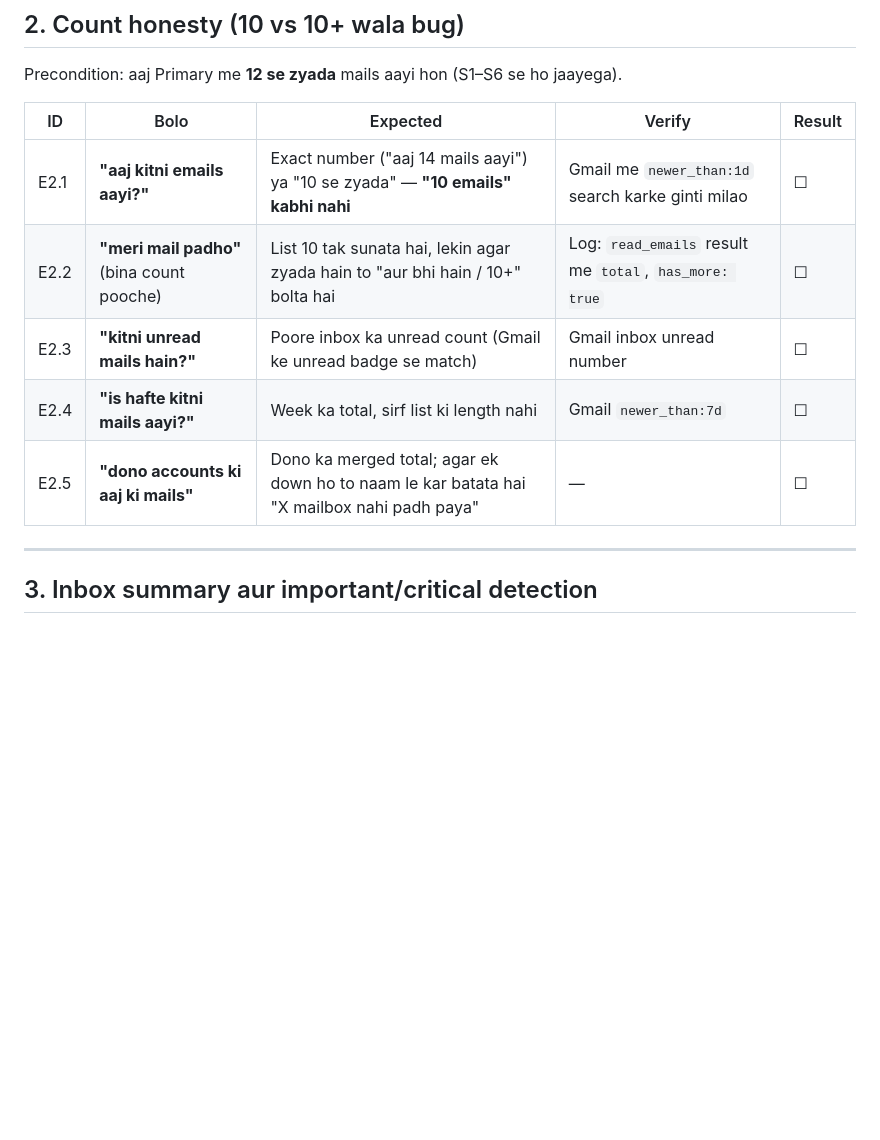
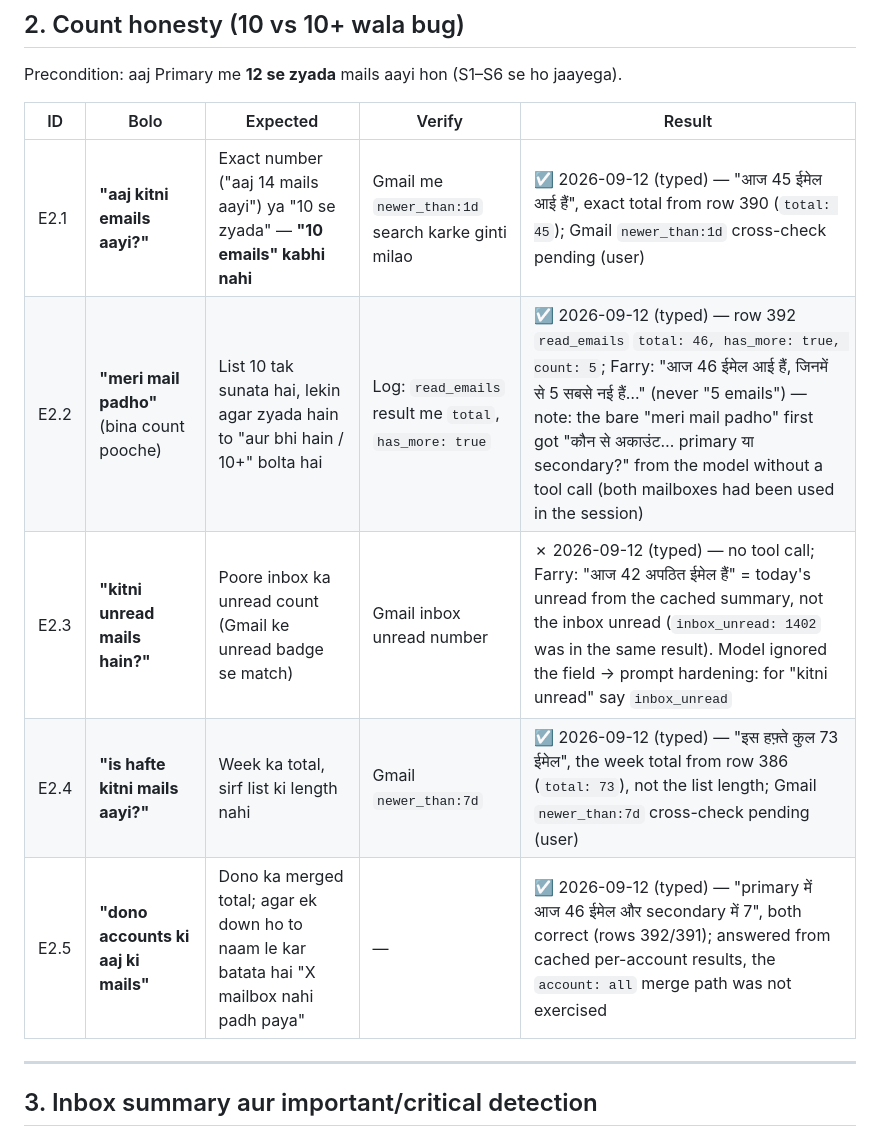
Before and after one commit to farooquifaraz/FarryOn, a Markdown page: docs/EMAIL_TEST_CASES.md, the part around the change. Rendered like a GitHub page; blank space fills up the shorter version.

Commit message:
docs: section 2 counts on device (typed): E2.1/2/4/5 pass, E2.3 fail (inbox_unread ignored)

```diff
--- a/docs/EMAIL_TEST_CASES.md
+++ b/docs/EMAIL_TEST_CASES.md
@@ -65,11 +65,11 @@ Precondition: aaj Primary me **12 se zyada** mails aayi hon (S1–S6 se ho jaaye
 
 | ID | Bolo | Expected | Verify | Result |
 |---|---|---|---|---|
-| E2.1 | **"aaj kitni emails aayi?"** | Exact number ("aaj 14 mails aayi") ya "10 se zyada" — **"10 emails" kabhi nahi** | Gmail me `newer_than:1d` search karke ginti milao | ☐ |
-| E2.2 | **"meri mail padho"** (bina count pooche) | List 10 tak sunata hai, lekin agar zyada hain to "aur bhi hain / 10+" bolta hai | Log: `read_emails` result me `total`, `has_more: true` | ☐ |
-| E2.3 | **"kitni unread mails hain?"** | Poore inbox ka unread count (Gmail ke unread badge se match) | Gmail inbox unread number | ☐ |
-| E2.4 | **"is hafte kitni mails aayi?"** | Week ka total, sirf list ki length nahi | Gmail `newer_than:7d` | ☐ |
-| E2.5 | **"dono accounts ki aaj ki mails"** | Dono ka merged total; agar ek down ho to naam le kar batata hai "X mailbox nahi padh paya" | — | ☐ |
+| E2.1 | **"aaj kitni emails aayi?"** | Exact number ("aaj 14 mails aayi") ya "10 se zyada" — **"10 emails" kabhi nahi** | Gmail me `newer_than:1d` search karke ginti milao | ☑ 2026-09-12 (typed) — "आज 45 ईमेल आई हैं", exact total from row 390 (`total: 45`); Gmail `newer_than:1d` cross-check pending (user) |
+| E2.2 | **"meri mail padho"** (bina count pooche) | List 10 tak sunata hai, lekin agar zyada hain to "aur bhi hain / 10+" bolta hai | Log: `read_emails` result me `total`, `has_more: true` | ☑ 2026-09-12 (typed) — row 392 `read_emails` `total: 46, has_more: true, count: 5`; Farry: "आज 46 ईमेल आई हैं, जिनमें से 5 सबसे नई हैं…" (never "5 emails") — note: the bare "meri mail padho" first got "कौन से अकाउंट… primary या secondary?" from the model without a tool call (both mailboxes had been used in the session) |
+| E2.3 | **"kitni unread mails hain?"** | Poore inbox ka unread count (Gmail ke unread badge se match) | Gmail inbox unread number | ✗ 2026-09-12 (typed) — no tool call; Farry: "आज 42 अपठित ईमेल हैं" = today's unread from the cached summary, not the inbox unread (`inbox_unread: 1402` was in the same result). Model ignored the field → prompt hardening: for "kitni unread" say `inbox_unread` |
+| E2.4 | **"is hafte kitni mails aayi?"** | Week ka total, sirf list ki length nahi | Gmail `newer_than:7d` | ☑ 2026-09-12 (typed) — "इस हफ़्ते कुल 73 ईमेल", the week total from row 386 (`total: 73`), not the list length; Gmail `newer_than:7d` cross-check pending (user) |
+| E2.5 | **"dono accounts ki aaj ki mails"** | Dono ka merged total; agar ek down ho to naam le kar batata hai "X mailbox nahi padh paya" | — | ☑ 2026-09-12 (typed) — "primary में आज 46 ईमेल और secondary में 7", both correct (rows 392/391); answered from cached per-account results, the `account: all` merge path was not exercised |
 
 ---
 
```
